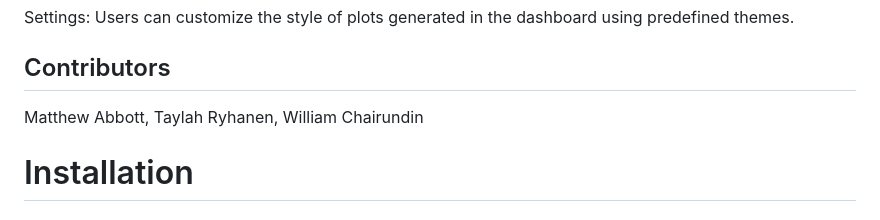
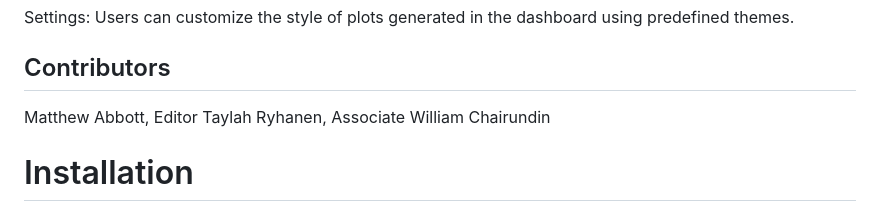
Before and after one commit to matthewJamesAbbott/NBIT-Project, a Markdown page: README.md, the part around the change. Rendered like a GitHub page.

```diff
--- a/README.md
+++ b/README.md
@@ -49,8 +49,8 @@ Settings: Users can customize the style of plots generated in the dashboard usin
 ## Contributors
 
 Matthew Abbott,
-Taylah Ryhanen,
-William Chairundin
+Editor Taylah Ryhanen,
+Associate William Chairundin
 
 # Installation
 
```
